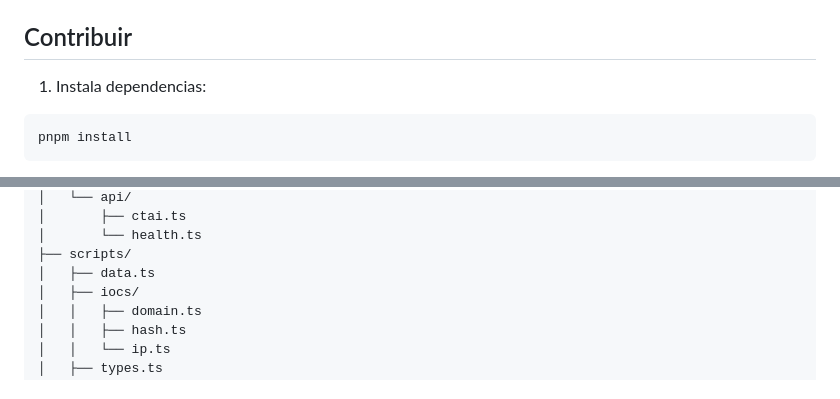
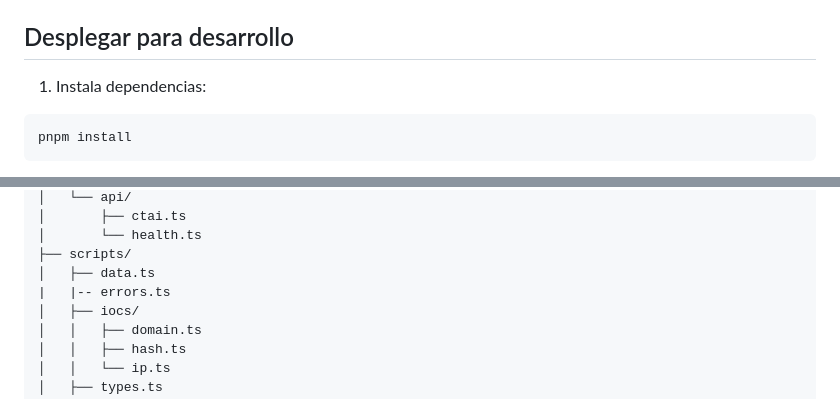
Before and after one commit to marcvspt/cyberthreat-ai, a Markdown page: README.md, 2 parts joined by grey strips. Rendered like a GitHub page.

Commit message:
Actualizar sección de despliegue en README y agregar archivo de errores

```diff
--- a/README.md
+++ b/README.md
@@ -43,7 +43,7 @@ CyberThreat AI analiza indicadores de compromiso (IoC) usando múltiples fuentes
 - Si falla una API de IoC, se corta el flujo y no se llama a la IA.
 - Respuesta de error con API afectada (`failedApi`) cuando aplica.
 
-## Contribuir
+## Desplegar para desarrollo
 
 1. Instala dependencias:
 
@@ -173,6 +173,7 @@ src/
 │       └── health.ts
 ├── scripts/
 │   ├── data.ts
+|   |-- errors.ts
 │   ├── iocs/
 │   │   ├── domain.ts
 │   │   ├── hash.ts
```
